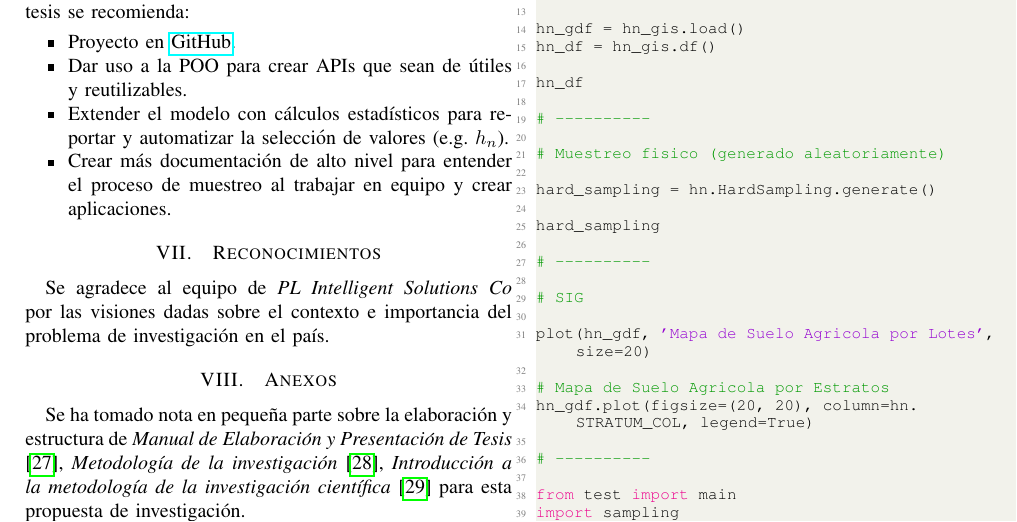
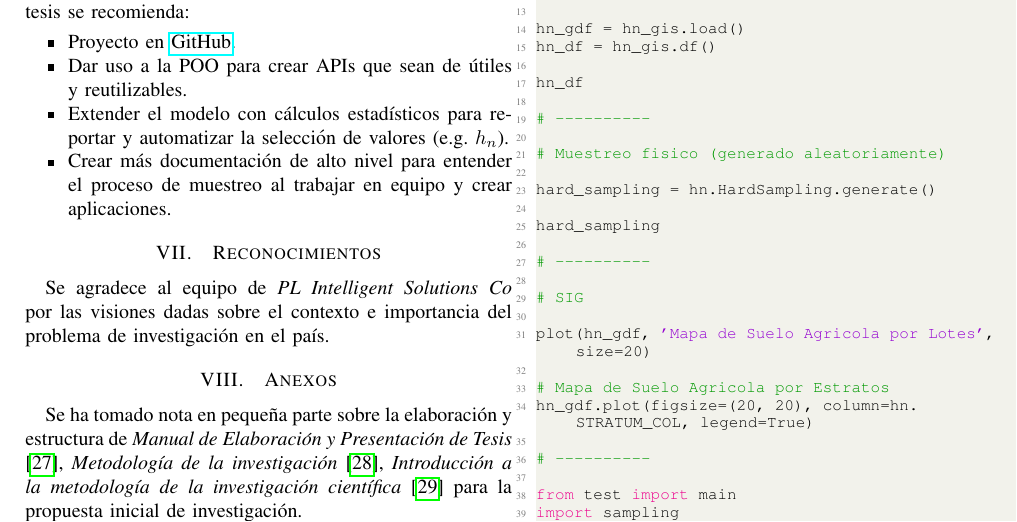
Before and after one commit to tobiasbriones/cp-unah-mm700-agricultural-soil-sampling-for-data-analysis, a LaTeX paper (article/article.tex): part of page 14 of 19, cut so that both start at the same text. Compiled offline with pdfLaTeX.

```diff
--- a/article/article.tex
+++ b/article/article.tex
@@ -1268,7 +1268,7 @@
 
 \section{Anexos}
 
-Se ha tomado nota en pequeña parte sobre la elaboración y estructura de \textit{Manual de Elaboración y Presentación de Tesis} \cite{universidad-san-carlos-2016}, \textit{Metodología de la investigación} \cite{collado-2014}, \textit{Introducción a la metodología de la investigación científica} \cite{cabezas-2018} para esta propuesta de investigación.
+Se ha tomado nota en pequeña parte sobre la elaboración y estructura de \textit{Manual de Elaboración y Presentación de Tesis} \cite{universidad-san-carlos-2016}, \textit{Metodología de la investigación} \cite{collado-2014}, \textit{Introducción a la metodología de la investigación científica} \cite{cabezas-2018} para la propuesta inicial de investigación.
 
 \subsection{Glosario}
 
```
